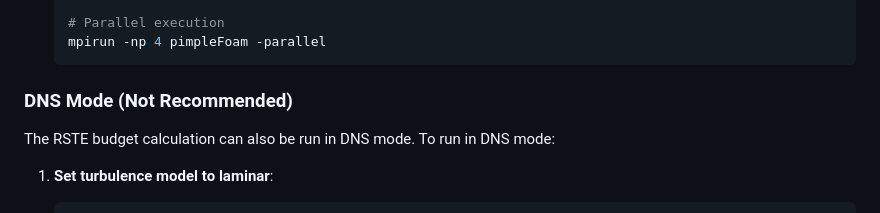
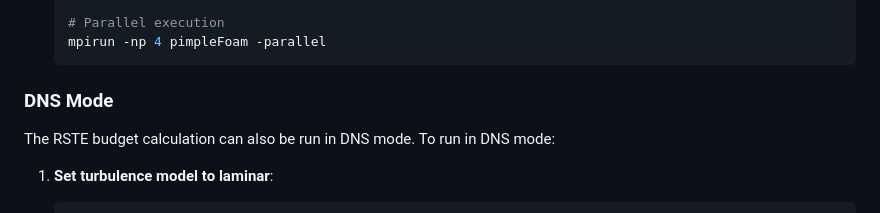
Before and after one commit to AUfluids/RSTE_budget, a Markdown page: README.md, the part around the change. GitHub-like rendering.

````diff
--- a/README.md
+++ b/README.md
@@ -169,7 +169,7 @@ RSTE_budget/
    mpirun -np 4 pimpleFoam -parallel
    ```
 
-### DNS Mode (Not Recommended)
+### DNS Mode
 
 The RSTE budget calculation can also be run in DNS mode. To run in DNS mode:
 
````
